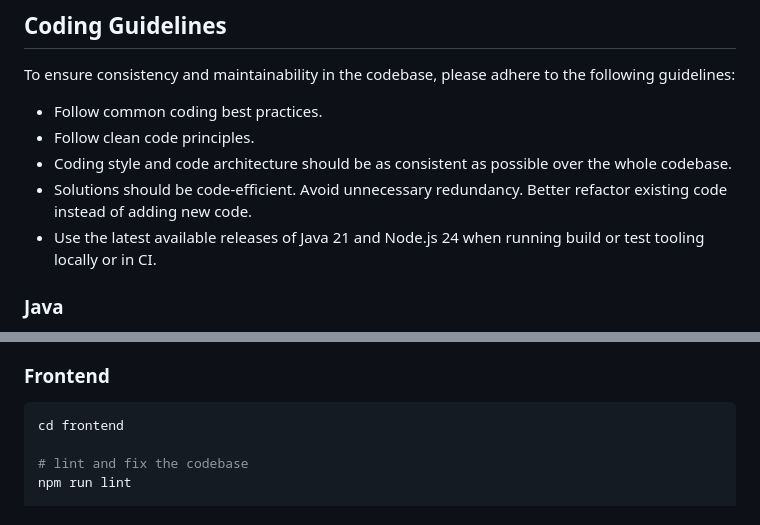
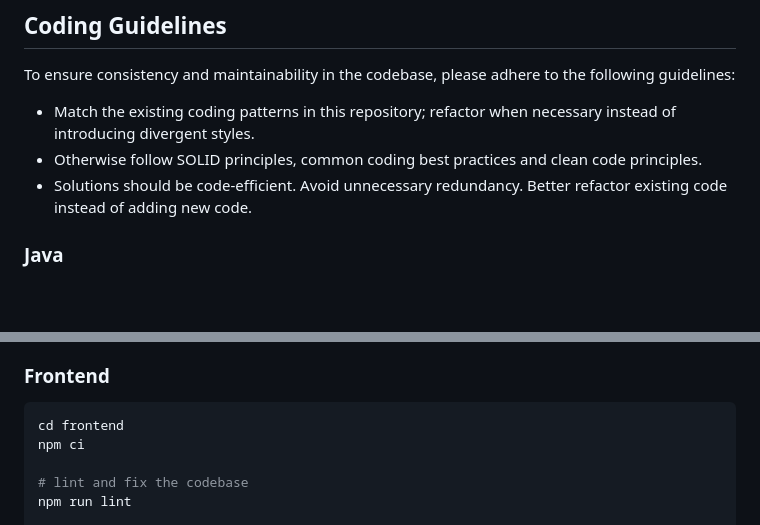
Before and after one commit to lennartmoeller/Finance, a Markdown page: AGENTS.md, 2 parts joined by grey strips. Drawn GitHub-style; blank space fills up the shorter version.

Commit message:
chore: update agents instructions

````diff
--- a/AGENTS.md
+++ b/AGENTS.md
@@ -57,11 +57,9 @@ e2e-tests/* can be ignored.
 
 To ensure consistency and maintainability in the codebase, please adhere to the following guidelines:
 
-- Follow common coding best practices.
-- Follow clean code principles.
-- Coding style and code architecture should be as consistent as possible over the whole codebase.
+- Match the existing coding patterns in this repository; refactor when necessary instead of introducing divergent styles.
+- Otherwise follow SOLID principles, common coding best practices and clean code principles.
 - Solutions should be code-efficient. Avoid unnecessary redundancy. Better refactor existing code instead of adding new code.
-- Use the latest available releases of Java 21 and Node.js 24 when running build or test tooling locally or in CI.
 
 ### Java
 
@@ -119,6 +117,7 @@ chmod +x ./mvnw
 
 ```bash
 cd frontend
+npm ci
 
 # lint and fix the codebase
 npm run lint
````
